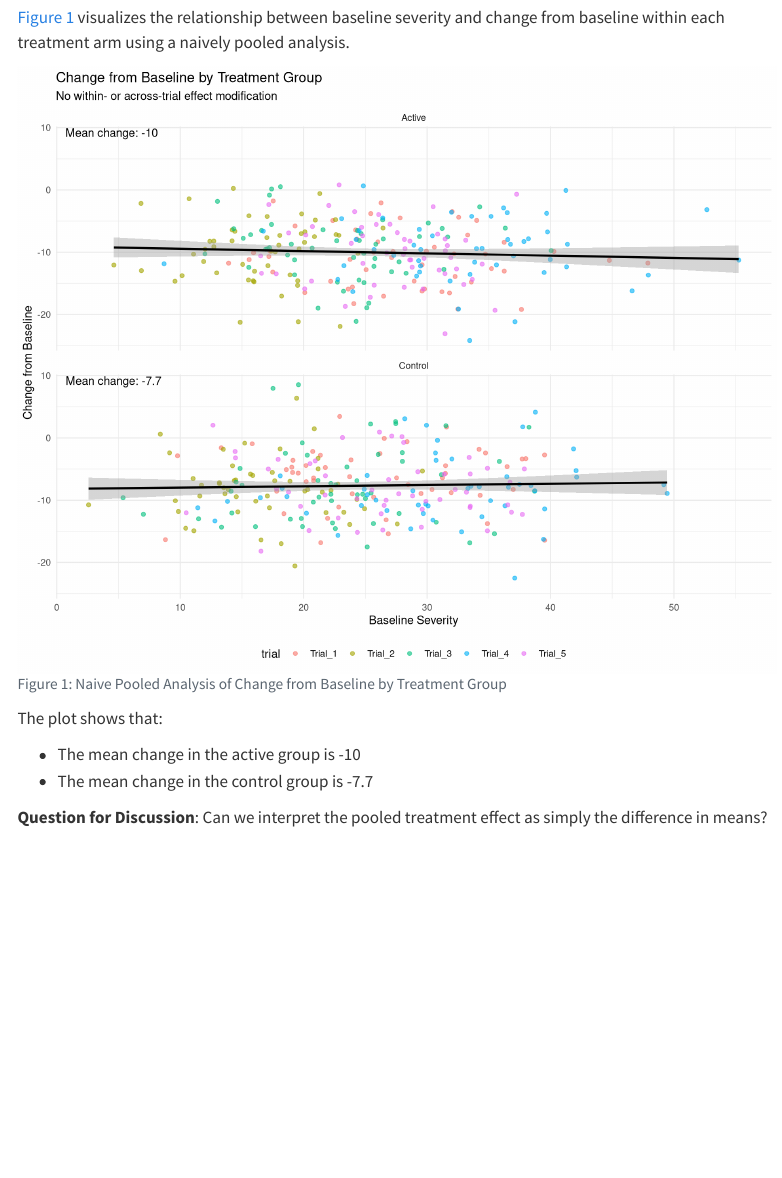
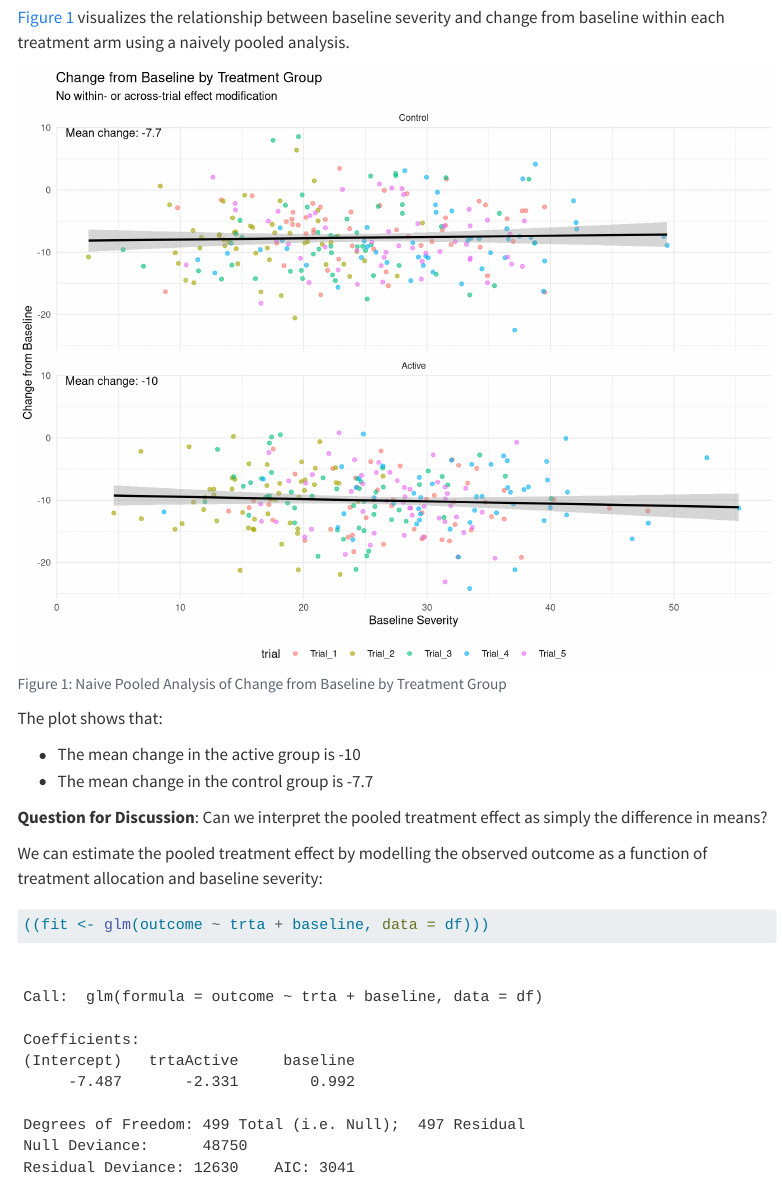
Before and after one commit to smartdata-analysis-and-statistics/clinical-trial-pooling-practicals, a Quarto document (hiearachical_modeling.qmd): the page in a window 1100 px wide, from 640 px down. Rendered offline with R 4.5, knitr and Pandoc in place of Quarto, with nearby package versions; menus at the side of the page are left out.

Commit message:
Add effect estimation

````diff
--- a/R/simulate_trials.R
+++ b/R/simulate_trials.R
@@ -51,5 +51,8 @@ simulate_trials <- function(
     )
   })
 
-  do.call(rbind, data_list)
+  out <- do.call(rbind, data_list)
+  out <- out %>% mutate(trta = factor(ifelse(trt == 1, "Active", "Control"), levels = c("Control", "Active")))
+
+  return(out)
 }
--- a/hiearachical_modeling.qmd
+++ b/hiearachical_modeling.qmd
@@ -80,3 +80,10 @@ The plot shows that:
 - The mean change in the control group is `r mean_labels %>% filter(trta == "Control") %>% pull(mean_change) %>% round(digits = 1)`
 
 **Question for Discussion**: Can we interpret the pooled treatment effect as simply the difference in means?
+
+We can estimate the pooled treatment effect by modelling the observed outcome as a function of treatment allocation and baseline severity:
+
+```{r}
+#| message: false
+((fit <- glm(outcome ~ trta + baseline, data = df)))
+```
````
